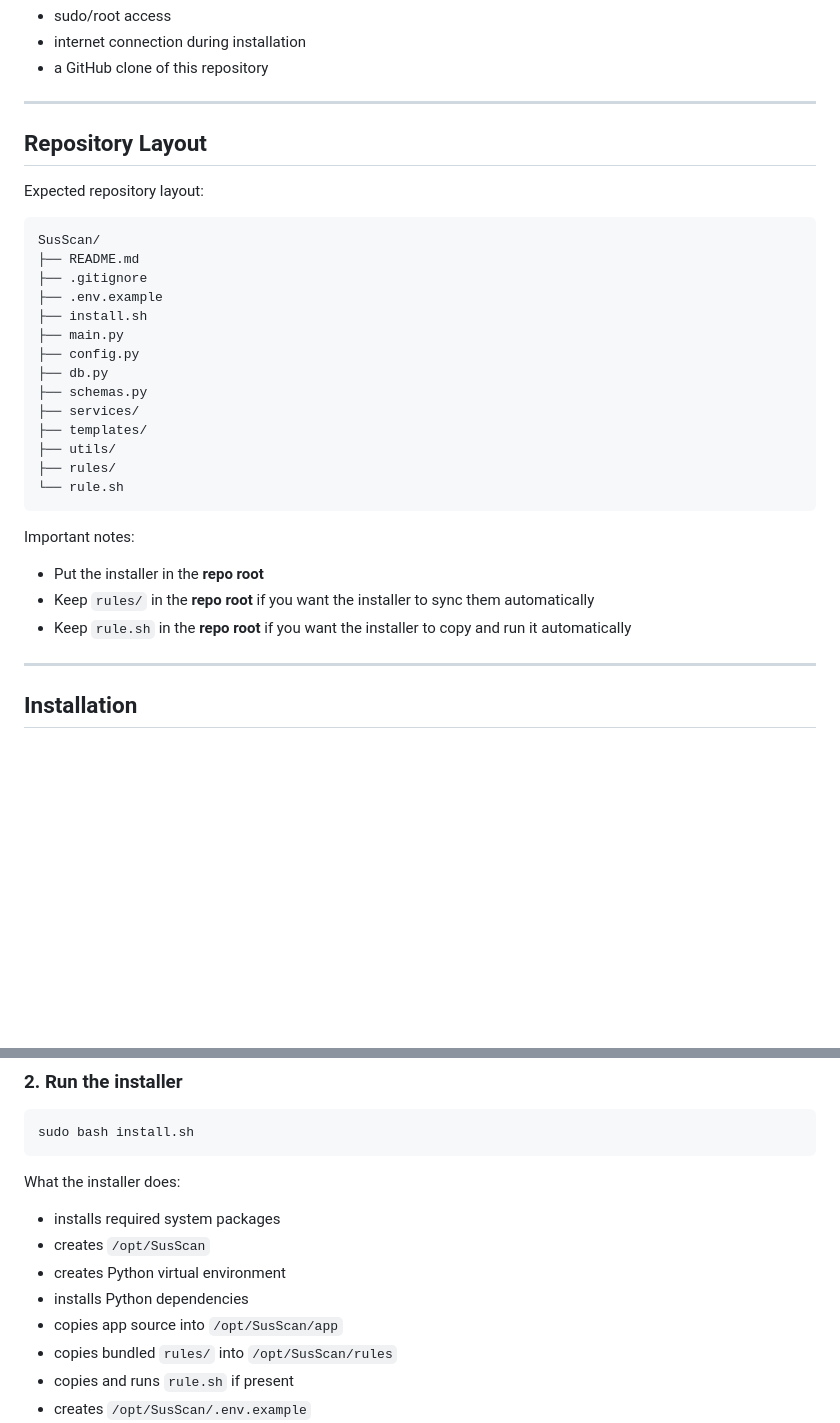
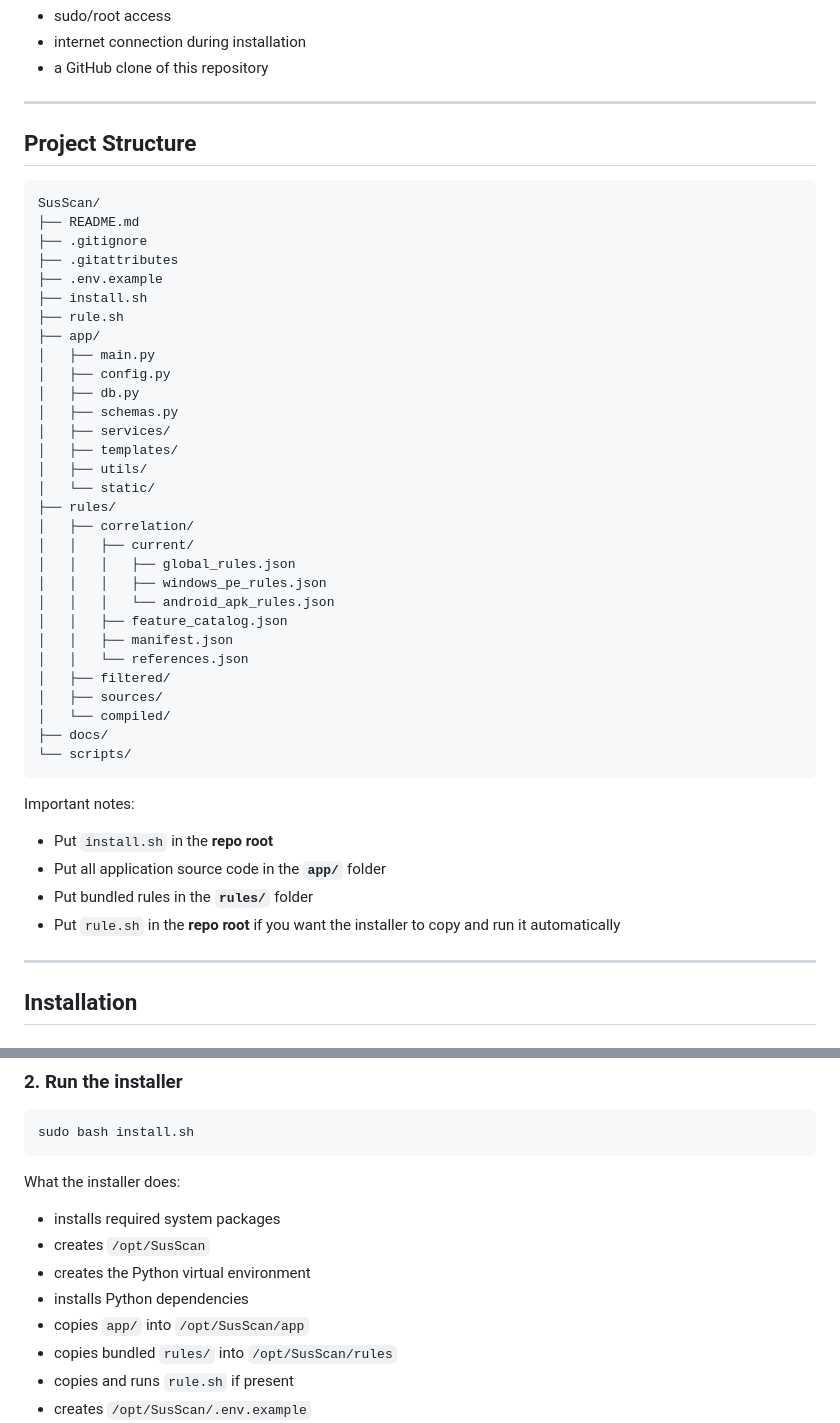
Before and after one commit to NasiGoRank/SusScan, a Markdown page: README.md, 2 parts joined by grey strips. GitHub-like rendering; blank space fills up the shorter version.

Commit message:
Revise README for project structure and installation
Updated project structure in README to reflect new layout and installation instructions.

````diff
--- a/README.md
+++ b/README.md
@@ -68,33 +68,47 @@ You need:
 
 ---
 
-## Repository Layout
-
-Expected repository layout:
+## Project Structure
 
 ```text
 SusScan/
 ├── README.md
 ├── .gitignore
+├── .gitattributes
 ├── .env.example
 ├── install.sh
-├── main.py
-├── config.py
-├── db.py
-├── schemas.py
-├── services/
-├── templates/
-├── utils/
+├── rule.sh
+├── app/
+│   ├── main.py
+│   ├── config.py
+│   ├── db.py
+│   ├── schemas.py
+│   ├── services/
+│   ├── templates/
+│   ├── utils/
+│   └── static/
 ├── rules/
-└── rule.sh
+│   ├── correlation/
+│   │   ├── current/
+│   │   │   ├── global_rules.json
+│   │   │   ├── windows_pe_rules.json
+│   │   │   └── android_apk_rules.json
+│   │   ├── feature_catalog.json
+│   │   ├── manifest.json
+│   │   └── references.json
+│   ├── filtered/
+│   ├── sources/
+│   └── compiled/
+├── docs/
+└── scripts/
 ```
 
 Important notes:
 
-- Put the installer in the **repo root**
-- Keep `rules/` in the **repo root** if you want the installer to sync them automatically
-- Keep `rule.sh` in the **repo root** if you want the installer to copy and run it automatically
-
+- Put `install.sh` in the **repo root**
+- Put all application source code in the **`app/`** folder
+- Put bundled rules in the **`rules/`** folder
+- Put `rule.sh` in the **repo root** if you want the installer to copy and run it automatically
 ---
 
 ## Installation
@@ -116,9 +130,9 @@ What the installer does:
 
 - installs required system packages
 - creates `/opt/SusScan`
-- creates Python virtual environment
+- creates the Python virtual environment
 - installs Python dependencies
-- copies app source into `/opt/SusScan/app`
+- copies `app/` into `/opt/SusScan/app`
 - copies bundled `rules/` into `/opt/SusScan/rules`
 - copies and runs `rule.sh` if present
 - creates `/opt/SusScan/.env.example`
````
